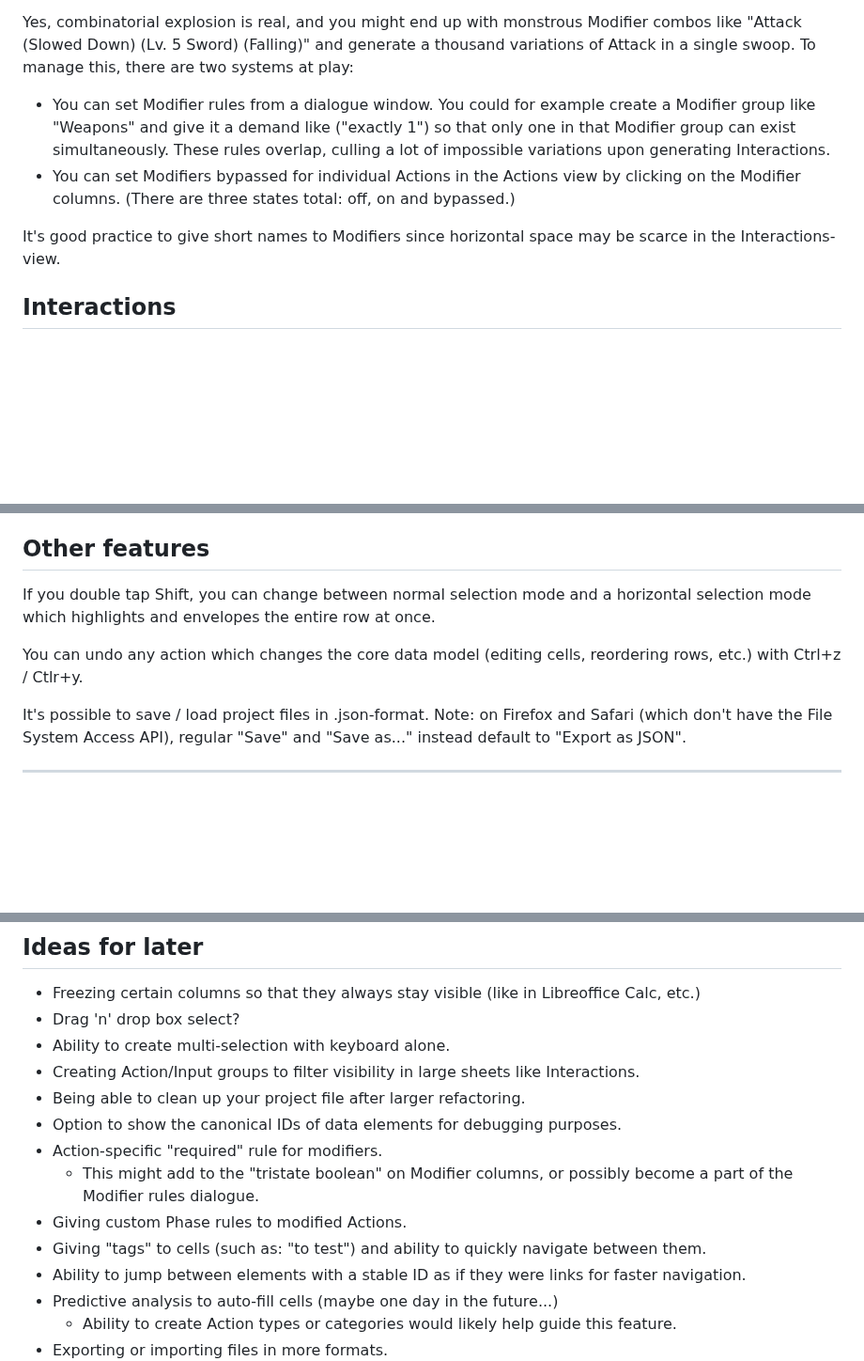
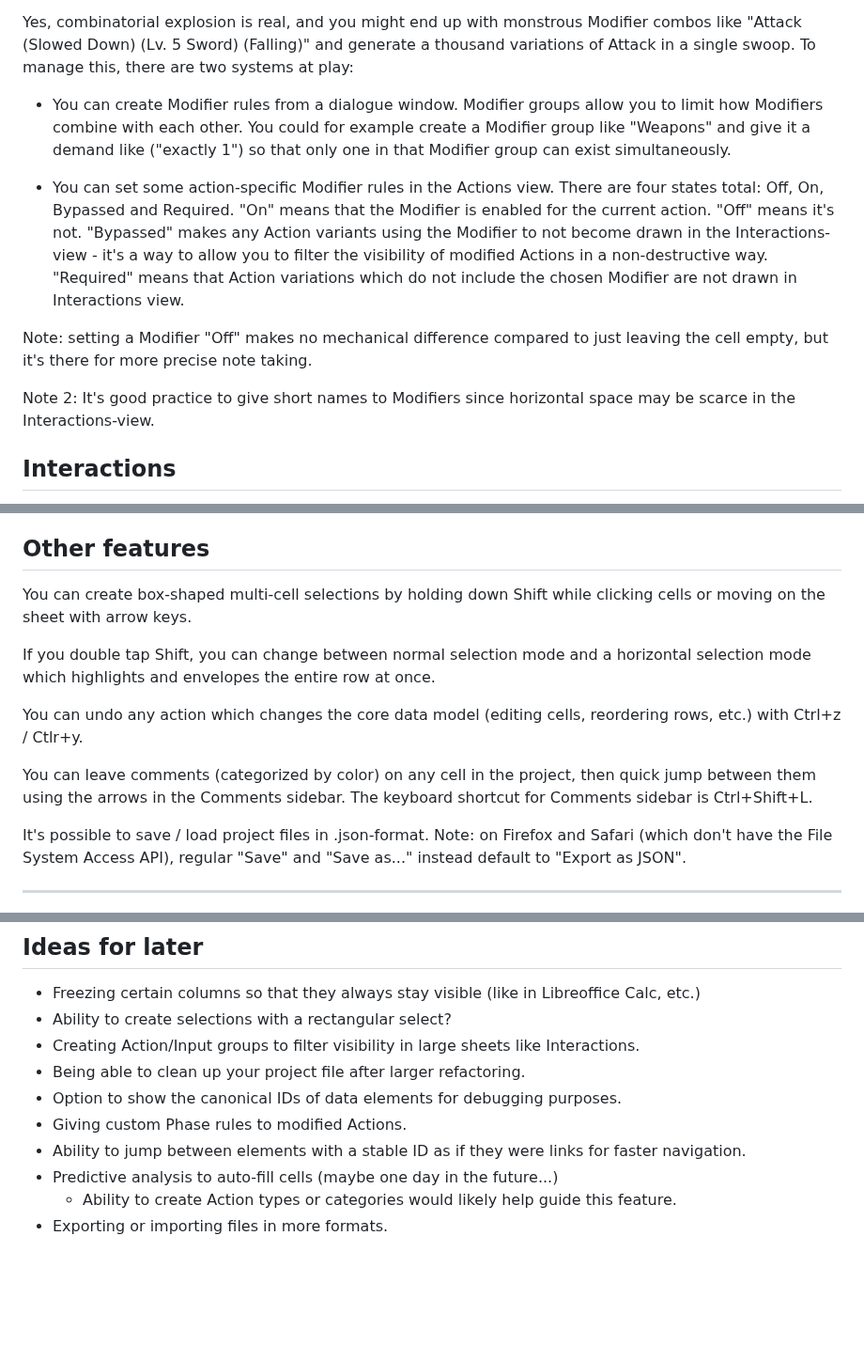
Before and after one commit to Nelitarnia/Vibelister, a Markdown page: README.md, 3 parts joined by grey strips. Shown at 94% size. Rendered like a GitHub page; blank space fills up the shorter version.

Commit message:
update documentation

```diff
--- a/README.md
+++ b/README.md
@@ -43,10 +43,13 @@ For example: say you have a basic Attack in some game. You could maybe do the At
 
 Yes, combinatorial explosion is real, and you might end up with monstrous Modifier combos like "Attack (Slowed Down) (Lv. 5 Sword) (Falling)" and generate a thousand variations of Attack in a single swoop. To manage this, there are two systems at play:
 
-- You can set Modifier rules from a dialogue window. You could for example create a Modifier group like "Weapons" and give it a demand like ("exactly 1") so that only one in that Modifier group can exist simultaneously. These rules overlap, culling a lot of impossible variations upon generating Interactions.
-- You can set Modifiers bypassed for individual Actions in the Actions view by clicking on the Modifier columns. (There are three states total: off, on and bypassed.)
+- You can create Modifier rules from a dialogue window. Modifier groups allow you to limit how Modifiers combine with each other. You could for example create a Modifier group like "Weapons" and give it a demand like ("exactly 1") so that only one in that Modifier group can exist simultaneously.
 
-It's good practice to give short names to Modifiers since horizontal space may be scarce in the Interactions-view.
+- You can set some action-specific Modifier rules in the Actions view. There are four states total: Off, On, Bypassed and Required. "On" means that the Modifier is enabled for the current action. "Off" means it's not. "Bypassed" makes any Action variants using the Modifier to not become drawn in the Interactions-view - it's a way to allow you to filter the visibility of modified Actions in a non-destructive way. "Required" means that Action variations which do not include the chosen Modifier are not drawn in Interactions view.
+
+Note: setting a Modifier "Off" makes no mechanical difference compared to just leaving the cell empty, but it's there for more precise note taking.
+
+Note 2: It's good practice to give short names to Modifiers since horizontal space may be scarce in the Interactions-view.
 
 ## Interactions
 
@@ -91,9 +94,13 @@ While testing Actions vs Actions, you can choose to mirror the Phase 0 notes to
 
 ## Other features
 
+You can create box-shaped multi-cell selections by holding down Shift while clicking cells or moving on the sheet with arrow keys.
+
 If you double tap Shift, you can change between normal selection mode and a horizontal selection mode which highlights and envelopes the entire row at once.
 
 You can undo any action which changes the core data model (editing cells, reordering rows, etc.) with Ctrl+z / Ctlr+y.
+
+You can leave comments (categorized by color) on any cell in the project, then quick jump between them using the arrows in the Comments sidebar. The keyboard shortcut for Comments sidebar is Ctrl+Shift+L.
 
 It's possible to save / load project files in .json-format. Note: on Firefox and Safari (which don't have the File System Access API), regular "Save" and "Save as..." instead default to "Export as JSON".
 
@@ -109,15 +116,11 @@ It's possible to save / load project files in .json-format. Note: on Firefox and
 ## Ideas for later
 
 - Freezing certain columns so that they always stay visible (like in Libreoffice Calc, etc.)
-- Drag 'n' drop box select?
-- Ability to create multi-selection with keyboard alone.
+- Ability to create selections with a rectangular select?
 - Creating Action/Input groups to filter visibility in large sheets like Interactions.
 - Being able to clean up your project file after larger refactoring.
 - Option to show the canonical IDs of data elements for debugging purposes.
-- Action-specific "required" rule for modifiers.
-  - This might add to the "tristate boolean" on Modifier columns, or possibly become a part of the Modifier rules dialogue.
 - Giving custom Phase rules to modified Actions.
-- Giving "tags" to cells (such as: "to test") and ability to quickly navigate between them.
 - Ability to jump between elements with a stable ID as if they were links for faster navigation.
 - Predictive analysis to auto-fill cells (maybe one day in the future...)
   - Ability to create Action types or categories would likely help guide this feature.
```
Also changed, not shown: docs/folder-structure.md (+2 -0 lines).
